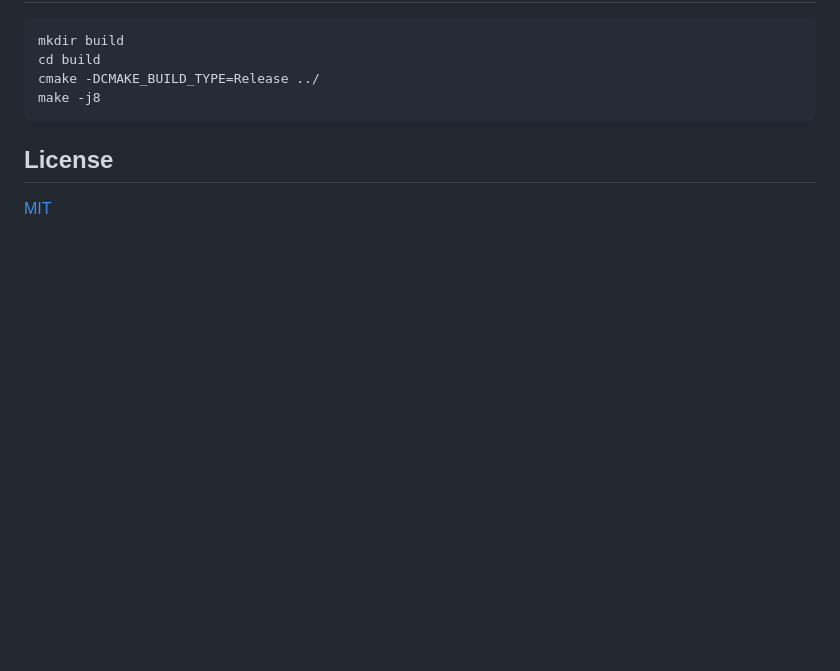
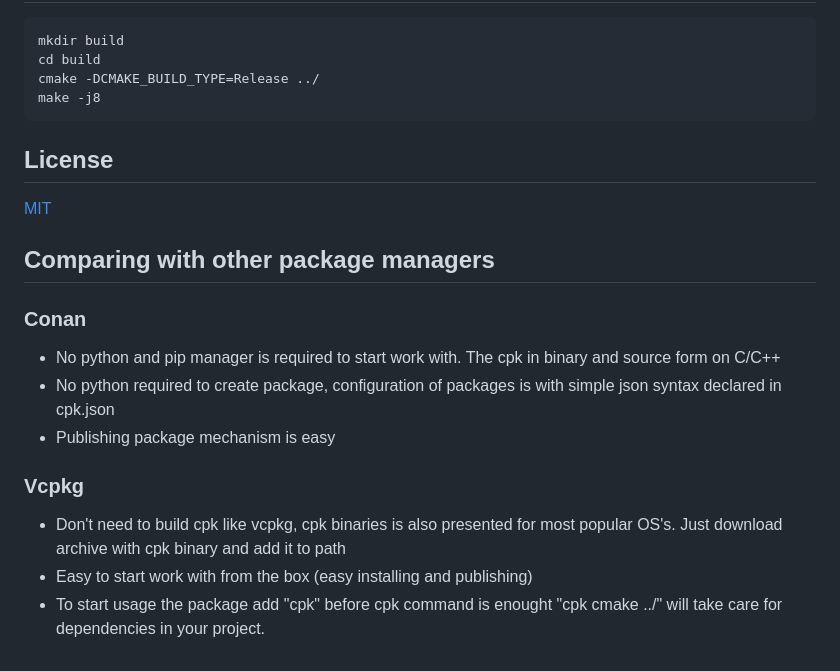
Before and after one commit to DEgITx/cpk, a Markdown page: README.md, the part around the change. Rendered like a GitHub page; blank space fills up the shorter version.

Commit message:
small comparing

```diff
--- a/README.md
+++ b/README.md
@@ -138,3 +138,15 @@ make -j8
 
 ## License
 [MIT](https://github.com/DEgiTx/cpk/blob/master/LICENSE)
+
+## Comparing with other package managers
+
+### Conan
+* No python and pip manager is required to start work with. The cpk in binary and source form on C/C++
+* No python required to create package, configuration of packages is with simple json syntax declared in cpk.json
+* Publishing package mechanism is easy
+
+### Vcpkg
+* Don't need to build cpk like vcpkg, cpk binaries is also presented for most popular OS's. Just download archive with cpk binary and add it to path
+* Easy to start work with from the box (easy installing and publishing)
+* To start usage the package add "cpk" before cpk command is enought "cpk cmake ../" will take care for dependencies in your project.
```
